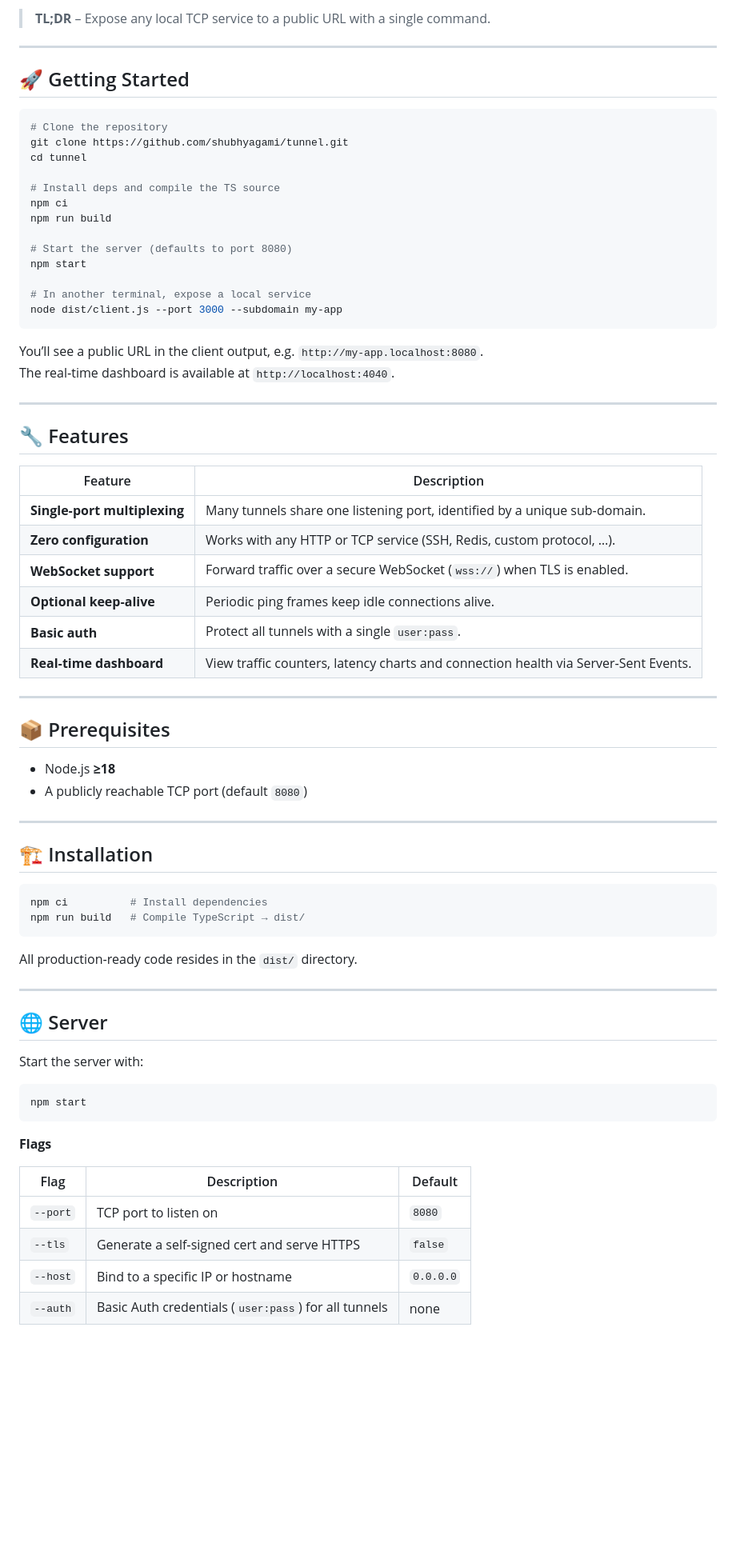
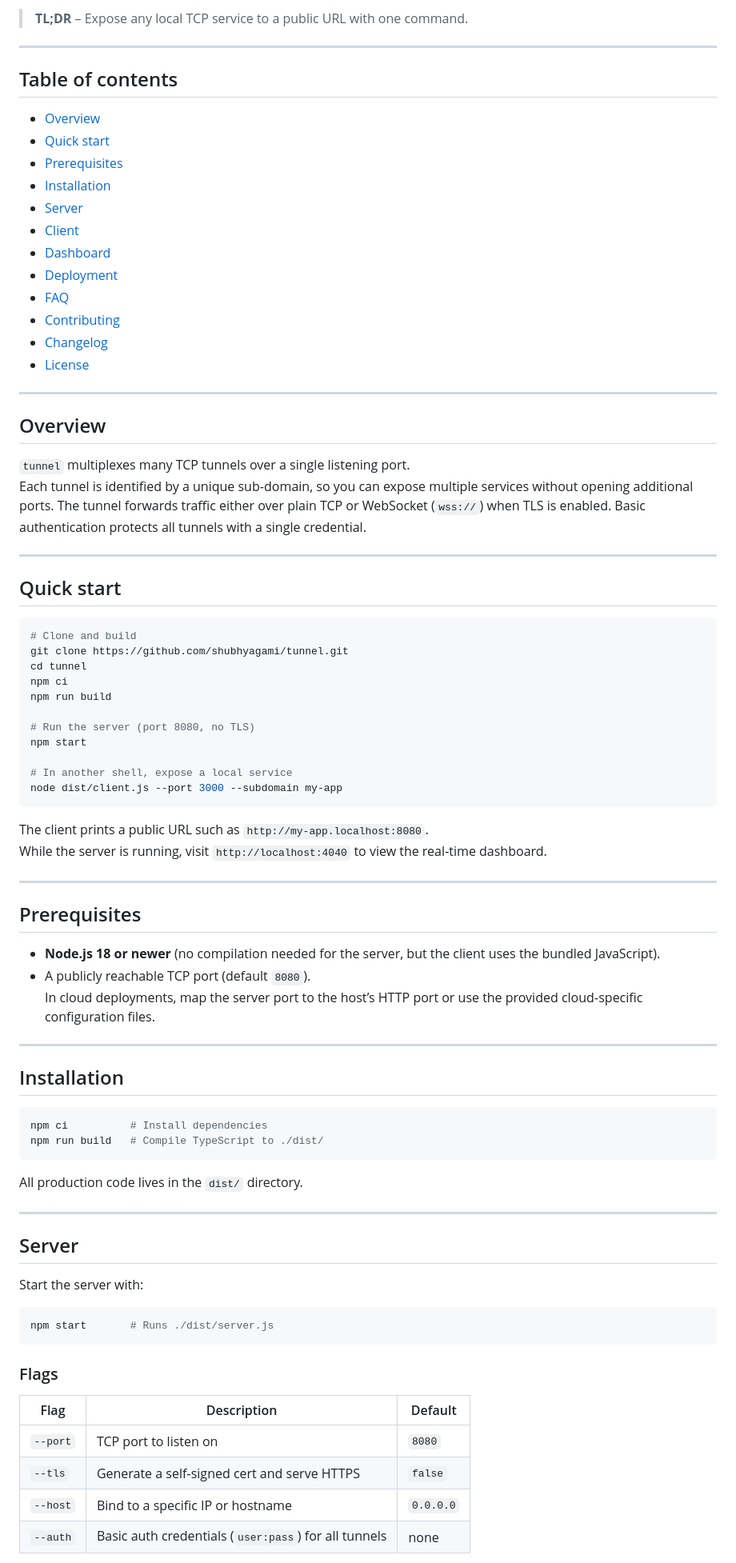
Before and after one commit to shubhyagami/tunnel, a Markdown page: README.md, the part around one of its changes. Shown at 80% size. Rendered like a GitHub page; blank space fills up the shorter version.

Commit message:
docs: polish project description

````diff
--- a/README.md
+++ b/README.md
@@ -8,76 +8,86 @@
 
-> **TL;DR** – Expose any local TCP service to a public URL with a single command.
+> **TL;DR** – Expose any local TCP service to a public URL with one command.
 
 ---
 
-## 🚀 Getting Started
+## Table of contents
+
+- [Overview](#overview)
+- [Quick start](#quick-start)
+- [Prerequisites](#prerequisites)
+- [Installation](#installation)
+- [Server](#server)
+- [Client](#client)
+- [Dashboard](#dashboard)
+- [Deployment](#deployment)
+- [FAQ](#faq)
+- [Contributing](#contributing)
+- [Changelog](#changelog)
+- [License](#license)
+
+---
+
+## Overview
+
+`tunnel` multiplexes many TCP tunnels over a single listening port.
+Each tunnel is identified by a unique sub‑domain, so you can expose multiple services without opening additional ports. The tunnel forwards traffic either over plain TCP or WebSocket (`wss://`) when TLS is enabled. Basic authentication protects all tunnels with a single credential.
+
+---
+
+## Quick start
 
 ```bash
-# Clone the repository
+# Clone and build
 git clone https://github.com/shubhyagami/tunnel.git
 cd tunnel
-
-# Install deps and compile the TS source
 npm ci
 npm run build
 
-# Start the server (defaults to port 8080)
+# Run the server (port 8080, no TLS)
 npm start
 
-# In another terminal, expose a local service
+# In another shell, expose a local service
 node dist/client.js --port 3000 --subdomain my-app
 ```
 
-You’ll see a public URL in the client output, e.g. `http://my-app.localhost:8080`.
-The real‑time dashboard is available at `http://localhost:4040`.
+The client prints a public URL such as `http://my-app.localhost:8080`.
+While the server is running, visit `http://localhost:4040` to view the real‑time dashboard.
 
 ---
 
-## 🔧 Features
+## Prerequisites
 
-| Feature | Description |
-|---------|-------------|
-| **Single‑port multiplexing** | Many tunnels share one listening port, identified by a unique sub‑domain. |
-| **Zero configuration** | Works with any HTTP or TCP service (SSH, Redis, custom protocol, …). |
-| **WebSocket support** | Forward traffic over a secure WebSocket (`wss://`) when TLS is enabled. |
-| **Optional keep‑alive** | Periodic ping frames keep idle connections alive. |
-| **Basic auth** | Protect all tunnels with a single `user:pass`. |
-| **Real‑time dashboard** | View traffic counters, latency charts and connection health via Server‑Sent Events. |
+- **Node.js 18 or newer** (no compilation needed for the server, but the client uses the bundled JavaScript).
+- A publicly reachable TCP port (default `8080`).
+  In cloud deployments, map the server port to the host’s HTTP port or use the provided cloud‑specific configuration files.
 
 ---
 
-## 📦 Prerequisites
+## Installation
 
-- Node.js **≥18**
-- A publicly reachable TCP port (default `8080`)
+```bash
+npm ci          # Install dependencies
+npm run build   # Compile TypeScript to ./dist/
+```
+
+All production code lives in the `dist/` directory.
 
 ---
 
-## 🏗️ Installation
-
-```bash
-npm ci          # Install dependencies
-npm run build   # Compile TypeScript → dist/
-```
-
-All production‑ready code resides in the `dist/` directory.
-
----
-
-## 🌐 Server
+## Server
 
 Start the server with:
 
 ```bash
-npm start
+npm start       # Runs ./dist/server.js
 ```
 
-**Flags**
+### Flags
 
 | Flag      | Description                                          | Default     |
 |-----------|------------------------------------------------------|-------------|
 | `--port`  | TCP port to listen on                                | `8080`      |
 | `--tls`   | Generate a self‑signed cert and serve HTTPS         | `false`     |
 | `--host`  | Bind to a specific IP or hostname                   | `0.0.0.0`   |
-| `--auth`  | Basic Auth credentials (`user:pass`) for all tunnels | none        |
+| `--auth`  | Basic auth credentials (`user:pass`) for all tunnels | none        |
 
````
Also changed, not shown: other parts of README.md (+54 -40 lines).
